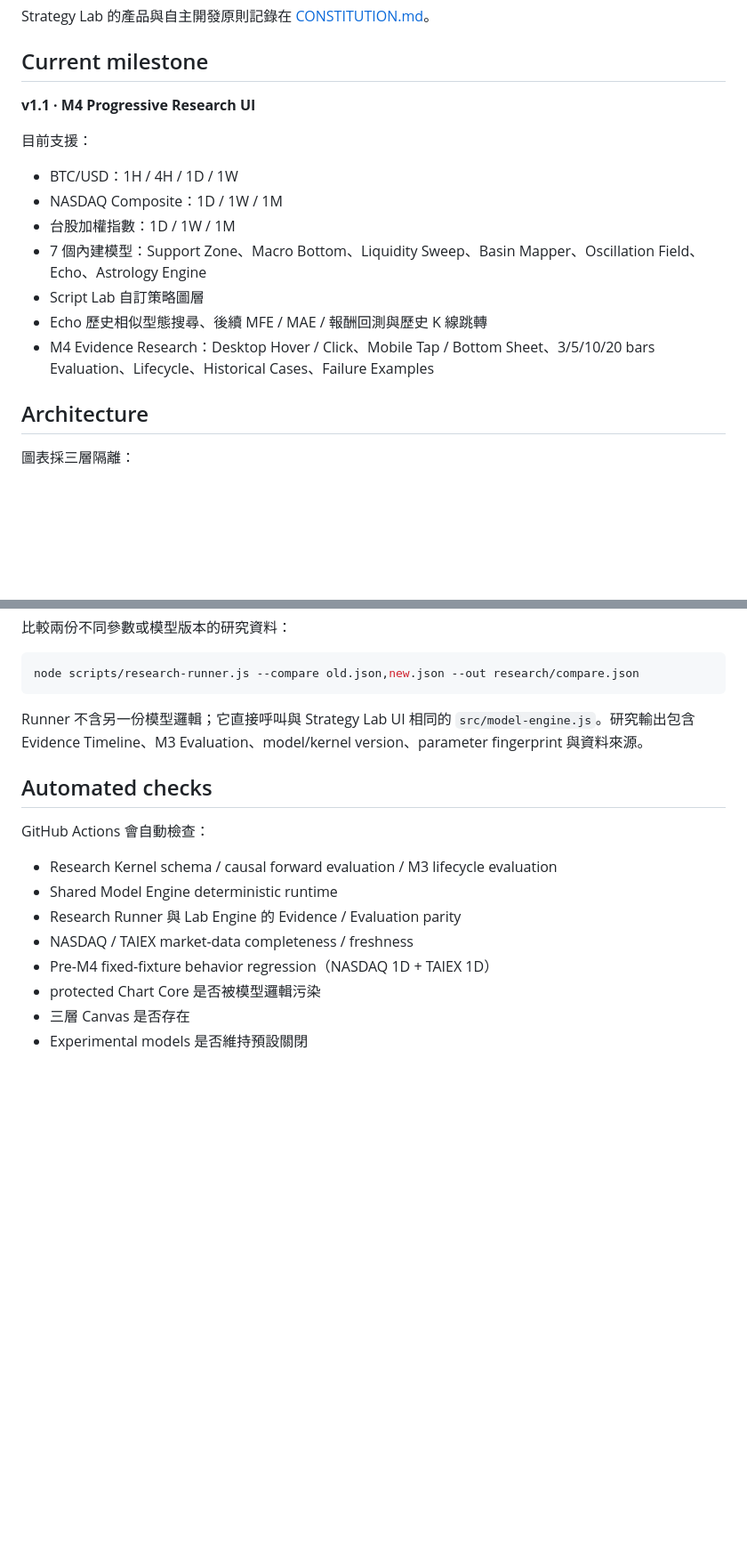
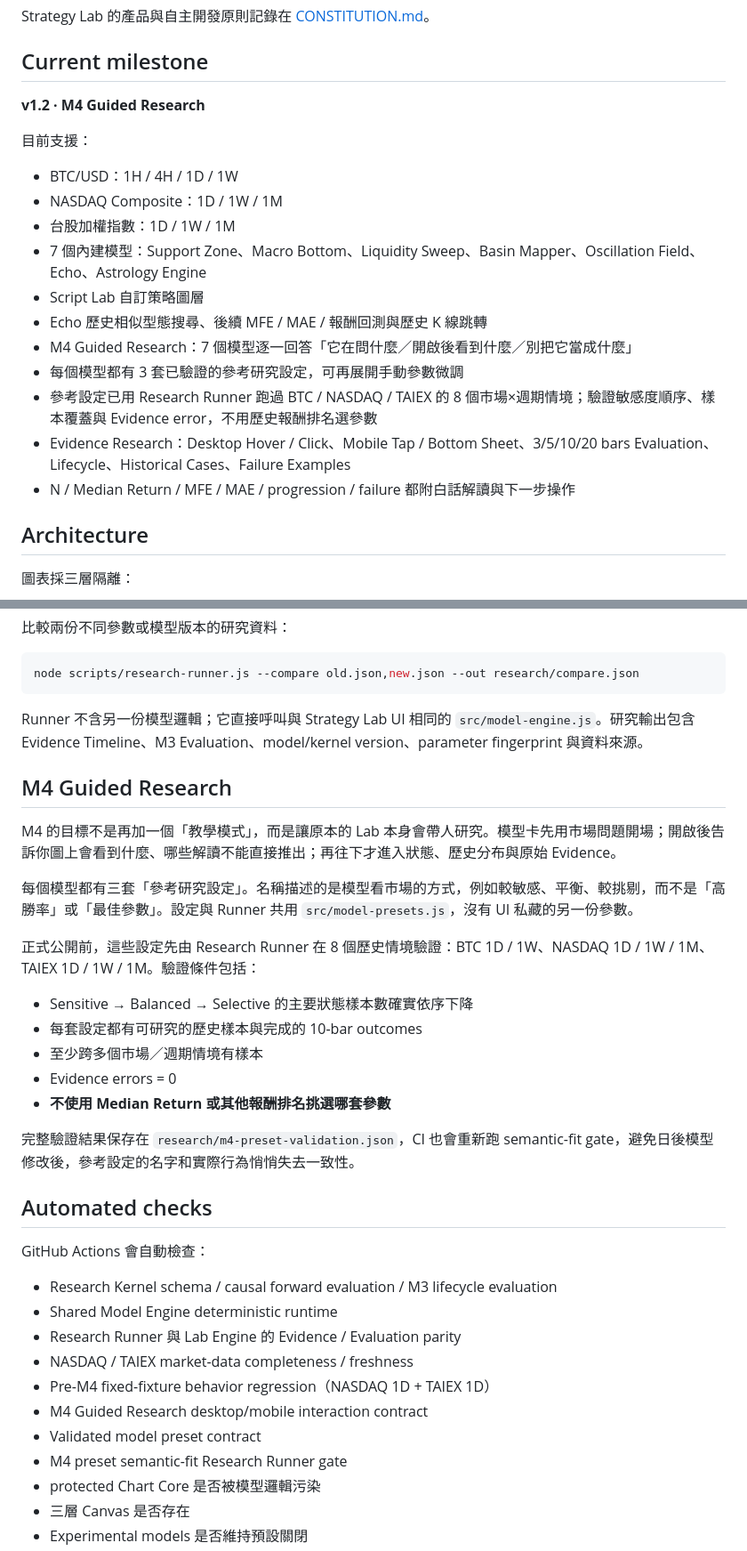
Before and after one commit to azaz17283954200078-cpu/Btc-, a Markdown page: README.md, 2 parts joined by grey strips. Shown at 89% size. Drawn GitHub-style; blank space fills up the shorter version.

Commit message:
Mark redesigned M4 Guided Research complete

```diff
--- a/README.md
+++ b/README.md
@@ -8,7 +8,7 @@ Strategy Lab 的產品與自主開發原則記錄在 [CONSTITUTION.md](CONSTITUT
 
 ## Current milestone
 
-**v1.1 · M4 Progressive Research UI**
+**v1.2 · M4 Guided Research**
 
 目前支援：
 - BTC/USD：1H / 4H / 1D / 1W
@@ -17,7 +17,11 @@ Strategy Lab 的產品與自主開發原則記錄在 [CONSTITUTION.md](CONSTITUT
 - 7 個內建模型：Support Zone、Macro Bottom、Liquidity Sweep、Basin Mapper、Oscillation Field、Echo、Astrology Engine
 - Script Lab 自訂策略圖層
 - Echo 歷史相似型態搜尋、後續 MFE / MAE / 報酬回測與歷史 K 線跳轉
-- M4 Evidence Research：Desktop Hover / Click、Mobile Tap / Bottom Sheet、3/5/10/20 bars Evaluation、Lifecycle、Historical Cases、Failure Examples
+- M4 Guided Research：7 個模型逐一回答「它在問什麼／開啟後看到什麼／別把它當成什麼」
+- 每個模型都有 3 套已驗證的參考研究設定，可再展開手動參數微調
+- 參考設定已用 Research Runner 跑過 BTC / NASDAQ / TAIEX 的 8 個市場×週期情境；驗證敏感度順序、樣本覆蓋與 Evidence error，不用歷史報酬排名選參數
+- Evidence Research：Desktop Hover / Click、Mobile Tap / Bottom Sheet、3/5/10/20 bars Evaluation、Lifecycle、Historical Cases、Failure Examples
+- N / Median Return / MFE / MAE / progression / failure 都附白話解讀與下一步操作
 
 ## Architecture
 
@@ -79,6 +83,22 @@ node scripts/research-runner.js --compare old.json,new.json --out research/compa
 
 Runner 不含另一份模型邏輯；它直接呼叫與 Strategy Lab UI 相同的 `src/model-engine.js`。研究輸出包含 Evidence Timeline、M3 Evaluation、model/kernel version、parameter fingerprint 與資料來源。
 
+## M4 Guided Research
+
+M4 的目標不是再加一個「教學模式」，而是讓原本的 Lab 本身會帶人研究。模型卡先用市場問題開場；開啟後告訴你圖上會看到什麼、哪些解讀不能直接推出；再往下才進入狀態、歷史分布與原始 Evidence。
+
+每個模型都有三套「參考研究設定」。名稱描述的是模型看市場的方式，例如較敏感、平衡、較挑剔，而不是「高勝率」或「最佳參數」。設定與 Runner 共用 `src/model-presets.js`，沒有 UI 私藏的另一份參數。
+
+正式公開前，這些設定先由 Research Runner 在 8 個歷史情境驗證：BTC 1D / 1W、NASDAQ 1D / 1W / 1M、TAIEX 1D / 1W / 1M。驗證條件包括：
+
+- Sensitive → Balanced → Selective 的主要狀態樣本數確實依序下降
+- 每套設定都有可研究的歷史樣本與完成的 10-bar outcomes
+- 至少跨多個市場／週期情境有樣本
+- Evidence errors = 0
+- **不使用 Median Return 或其他報酬排名挑選哪套參數**
+
+完整驗證結果保存在 `research/m4-preset-validation.json`，CI 也會重新跑 semantic-fit gate，避免日後模型修改後，參考設定的名字和實際行為悄悄失去一致性。
+
 ## Automated checks
 
 GitHub Actions 會自動檢查：
@@ -87,6 +107,9 @@ GitHub Actions 會自動檢查：
 - Research Runner 與 Lab Engine 的 Evidence / Evaluation parity
 - NASDAQ / TAIEX market-data completeness / freshness
 - Pre-M4 fixed-fixture behavior regression（NASDAQ 1D + TAIEX 1D）
+- M4 Guided Research desktop/mobile interaction contract
+- Validated model preset contract
+- M4 preset semantic-fit Research Runner gate
 - protected Chart Core 是否被模型邏輯污染
 - 三層 Canvas 是否存在
 - Experimental models 是否維持預設關閉
```
Also changed, not shown: other parts of README.md (+3 -3 lines), MILESTONES.md (+24 -21 lines).
